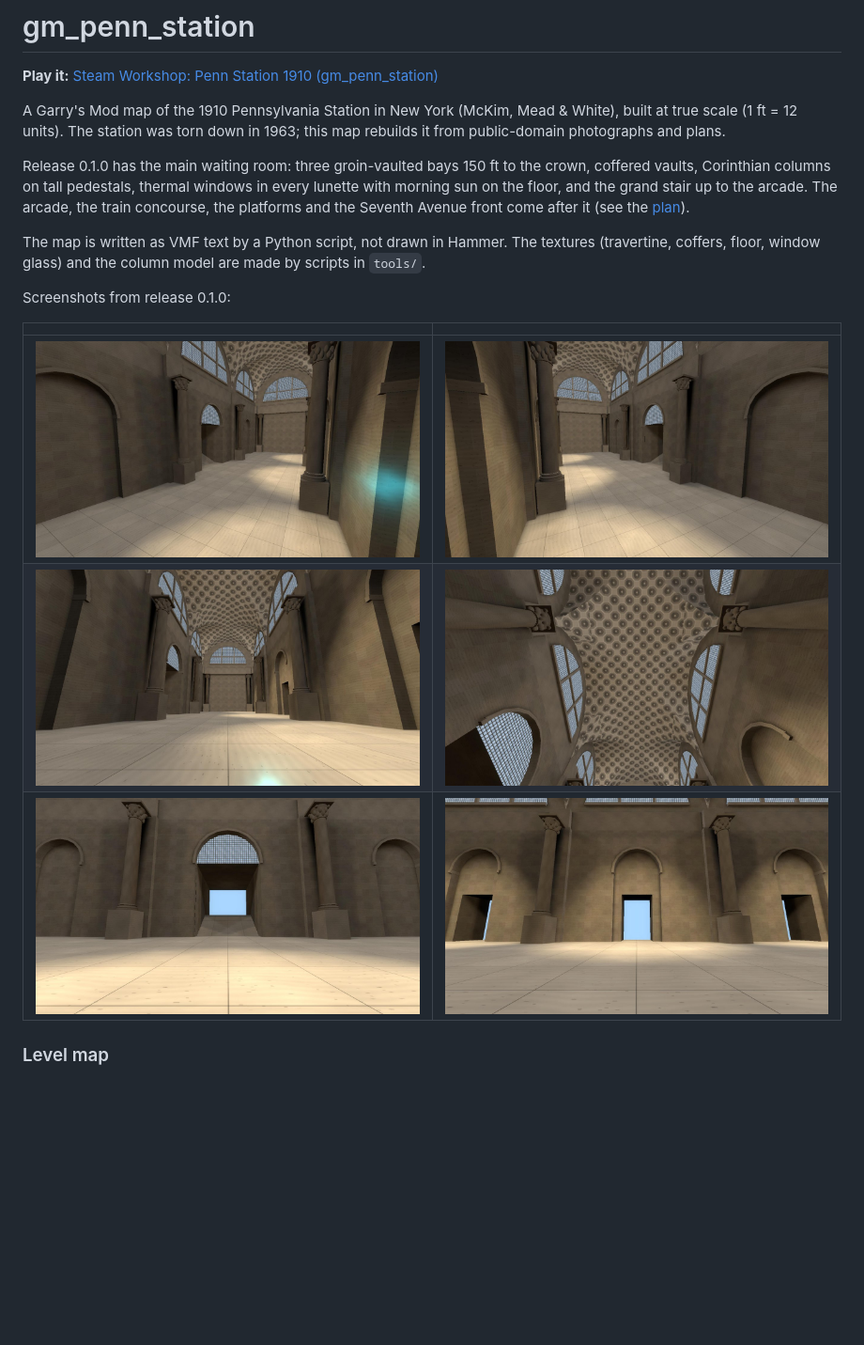
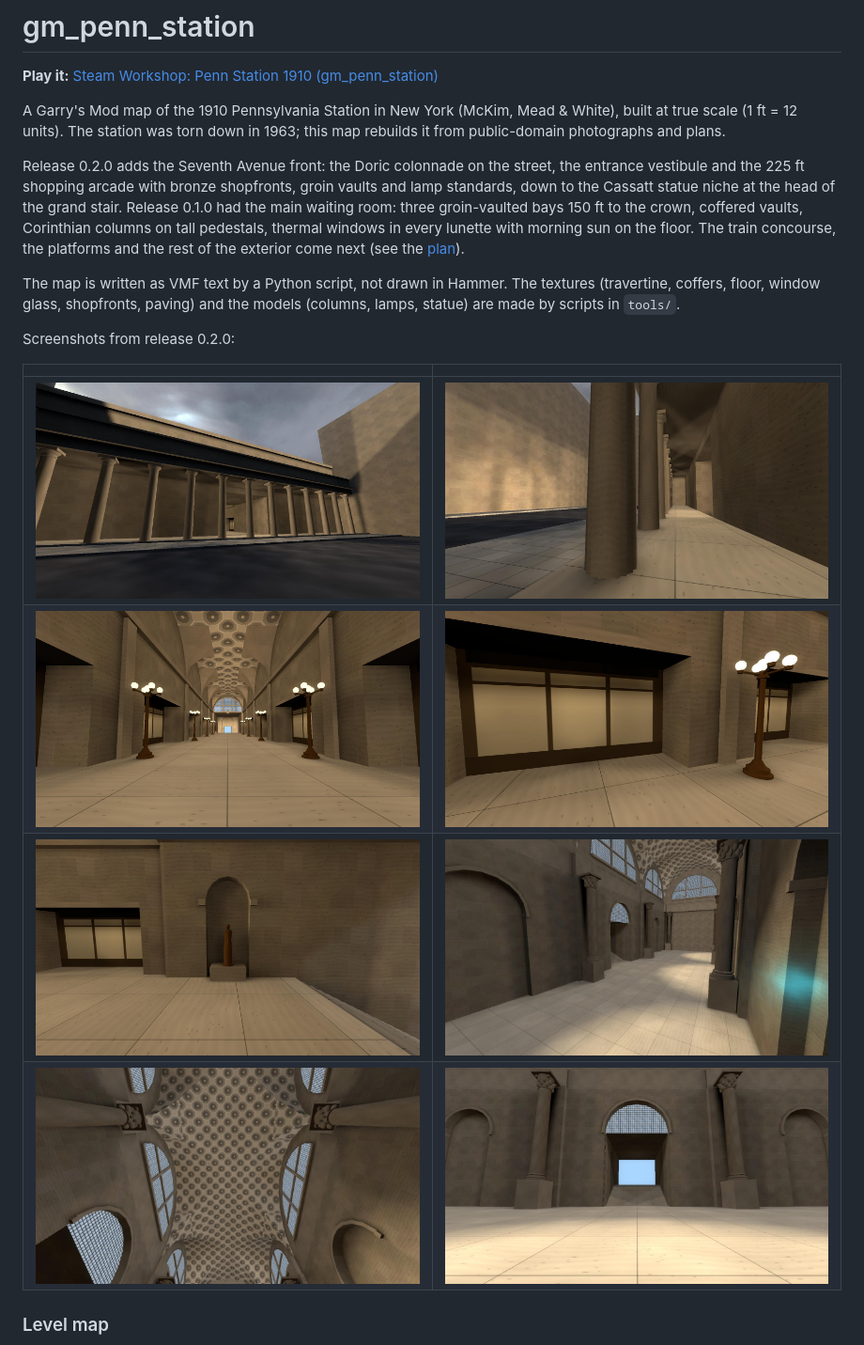
Before and after one commit to m4bwav/penn-gmod, a Markdown page: README.md, the part around the change. Shown at 94% size. Drawn GitHub-style; pictures changed too: docs/arcade_lamp.jpg (added), docs/arcade_west.jpg (added), docs/cassatt_niche.jpg (added); blank space fills up the shorter version.

Commit message:
Release 0.2.0: Seventh Avenue front and arcade

```diff
--- a/README.md
+++ b/README.md
@@ -6,17 +6,18 @@
 
 A Garry's Mod map of the 1910 Pennsylvania Station in New York (McKim, Mead & White), built at true scale (1 ft = 12 units). The station was torn down in 1963; this map rebuilds it from public-domain photographs and plans.
 
-Release 0.1.0 has the main waiting room: three groin-vaulted bays 150 ft to the crown, coffered vaults, Corinthian columns on tall pedestals, thermal windows in every lunette with morning sun on the floor, and the grand stair up to the arcade. The arcade, the train concourse, the platforms and the Seventh Avenue front come after it (see the [plan](ai-docs/plans/penn-gmod-plan.md)).
+Release 0.2.0 adds the Seventh Avenue front: the Doric colonnade on the street, the entrance vestibule and the 225 ft shopping arcade with bronze shopfronts, groin vaults and lamp standards, down to the Cassatt statue niche at the head of the grand stair. Release 0.1.0 had the main waiting room: three groin-vaulted bays 150 ft to the crown, coffered vaults, Corinthian columns on tall pedestals, thermal windows in every lunette with morning sun on the floor. The train concourse, the platforms and the rest of the exterior come next (see the [plan](ai-docs/plans/penn-gmod-plan.md)).
 
-The map is written as VMF text by a Python script, not drawn in Hammer. The textures (travertine, coffers, floor, window glass) and the column model are made by scripts in `tools/`.
+The map is written as VMF text by a Python script, not drawn in Hammer. The textures (travertine, coffers, floor, window glass, shopfronts, paving) and the models (columns, lamps, statue) are made by scripts in `tools/`.
 
-Screenshots from release 0.1.0:
+Screenshots from release 0.2.0:
 
 | | |
 |---|---|
-| ![From the southwest](docs/from_sw.jpg) | ![From the northwest](docs/from_nw.jpg) |
-| ![Looking north](docs/nave_north.jpg) | ![The vault](docs/vault_up.jpg) |
-| ![Stair to the arcade](docs/stair_east.jpg) | ![West wall](docs/west_wall.jpg) |
+| ![Seventh Avenue colonnade](docs/colonnade_street.jpg) | ![Under the portico](docs/colonnade_portico.jpg) |
+| ![The arcade](docs/arcade_west.jpg) | ![Arcade shopfront and lamp](docs/arcade_lamp.jpg) |
+| ![Cassatt niche](docs/cassatt_niche.jpg) | ![Waiting room from the southwest](docs/from_sw.jpg) |
+| ![The vault](docs/vault_up.jpg) | ![Stair to the arcade](docs/stair_east.jpg) |
 
 ### Level map
 
```
Also changed, not shown: ai-docs/HANDOFF.md (+7 -6 lines), ai-docs/log.md (+1 -0 lines), docs/level-map.png, 2 other files.
